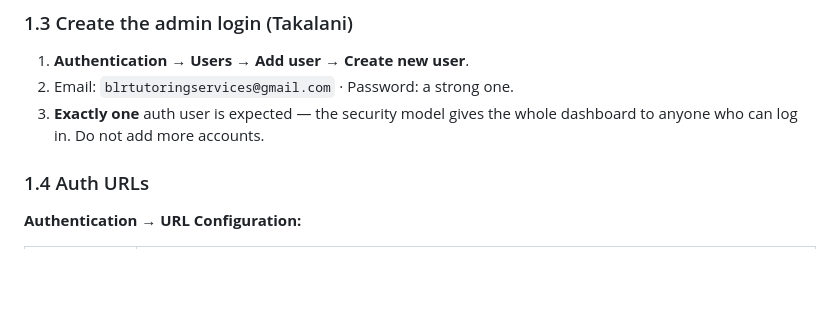
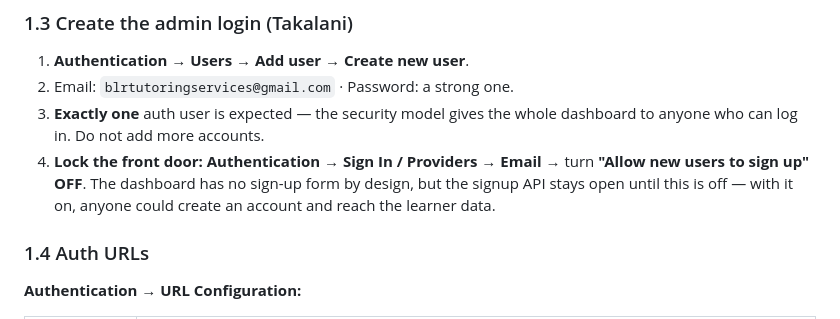
Before and after one commit to sudo-tm12/blr-tutoring-service, a Markdown page: dashboard/README.md, the part around the change. Rendered like a GitHub page; blank space fills up the shorter version.

Commit message:
Runbook: lock down public signup on the Supabase project

```diff
--- a/dashboard/README.md
+++ b/dashboard/README.md
@@ -39,6 +39,10 @@ This file is the setup runbook + user guide. The product spec is
 2. Email: `blrtutoringservices@gmail.com` · Password: a strong one.
 3. **Exactly one** auth user is expected — the security model gives the whole
    dashboard to anyone who can log in. Do not add more accounts.
+4. **Lock the front door:** **Authentication → Sign In / Providers → Email** →
+   turn **"Allow new users to sign up" OFF**. The dashboard has no sign-up form
+   by design, but the signup API stays open until this is off — with it on,
+   anyone could create an account and reach the learner data.
 
 ### 1.4 Auth URLs
 
```
